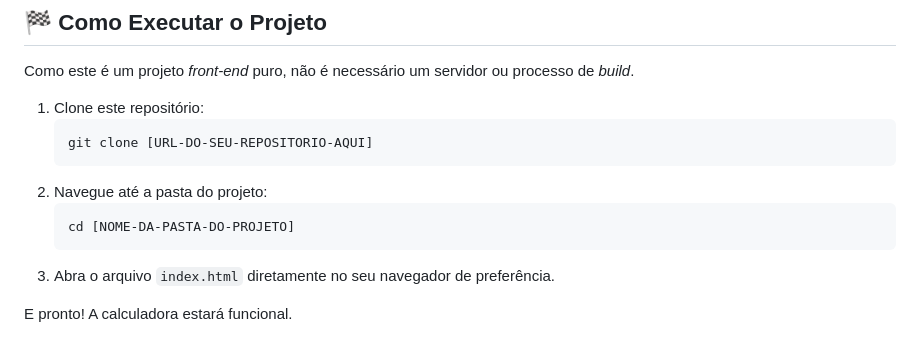
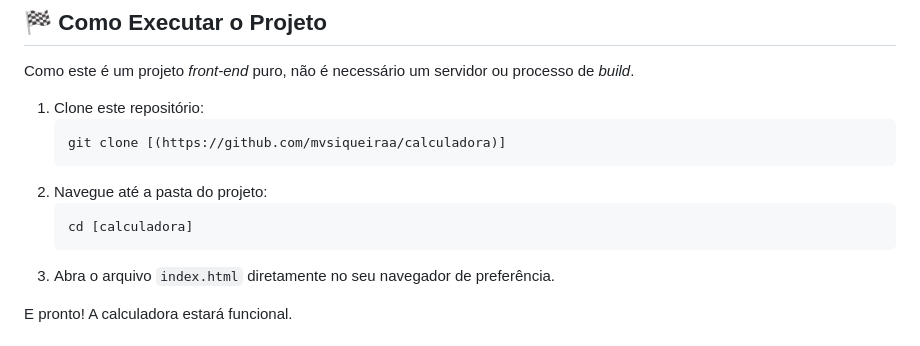
Before and after one commit to mvsiqueiraa/calculadora, a Markdown page: README.md, the part around the change. GitHub-like rendering.

Commit message:
Update clone and directory navigation instructions

````diff
--- a/README.md
+++ b/README.md
@@ -61,11 +61,11 @@ Como este é um projeto *front-end* puro, não é necessário um servidor ou pro
 
 1.  Clone este repositório:
     ```bash
-    git clone [URL-DO-SEU-REPOSITORIO-AQUI]
+    git clone [(https://github.com/mvsiqueiraa/calculadora)]
     ```
 2.  Navegue até a pasta do projeto:
     ```bash
-    cd [NOME-DA-PASTA-DO-PROJETO]
+    cd [calculadora]
     ```
 3.  Abra o arquivo `index.html` diretamente no seu navegador de preferência.
 
````
